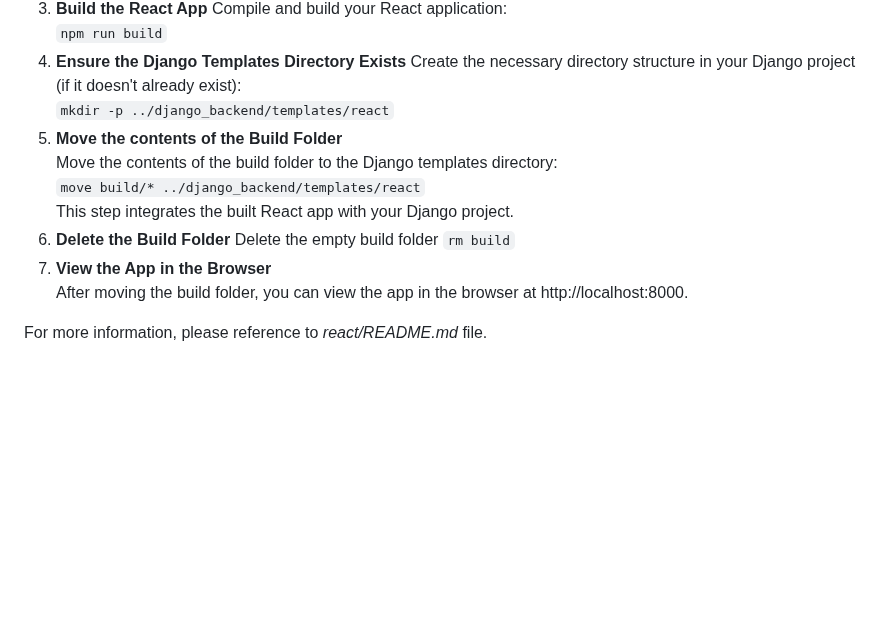
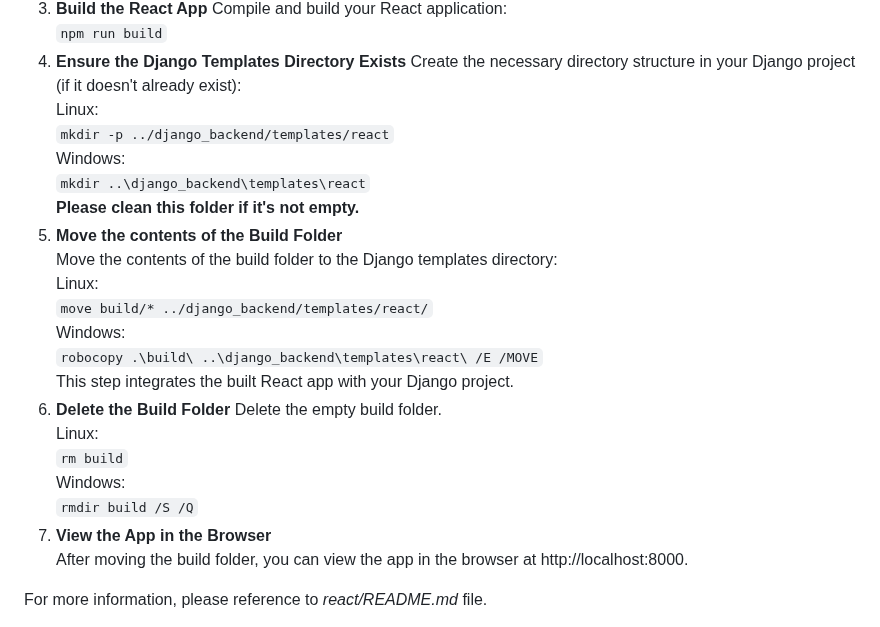
Before and after one commit to ikyofw/ikyo, a Markdown page: README.md, the part around the change. Drawn GitHub-style; blank space fills up the shorter version.

```diff
--- a/README.md
+++ b/README.md
@@ -86,14 +86,24 @@ Follow these steps to set up and run your React application:
    ``npm run build``
 4. **Ensure the Django Templates Directory Exists**
    Create the necessary directory structure in your Django project (if it doesn't already exist):
+   Linux:
     ``mkdir -p ../django_backend/templates/react``
+    Windows:
+   ``mkdir ..\django_backend\templates\react``
+   **Please clean this folder if it's not empty.**
 5. **Move the contents of the Build Folder**
    Move the contents of the build folder to the Django templates directory:
-   ``move build/* ../django_backend/templates/react``
+   Linux:
+   ``move build/* ../django_backend/templates/react/``
+   Windows:
+   ``robocopy .\build\ ..\django_backend\templates\react\ /E /MOVE``
    This step integrates the built React app with your Django project.
 6. **Delete the Build Folder**
-   Delete the empty build folder
+   Delete the empty build folder.
+   Linux:
    ``rm build``
+   Windows:
+   ``rmdir build /S /Q``
 7. **View the App in the Browser**
    After moving the build folder, you can view the app in the browser at http://localhost:8000.
 
```
